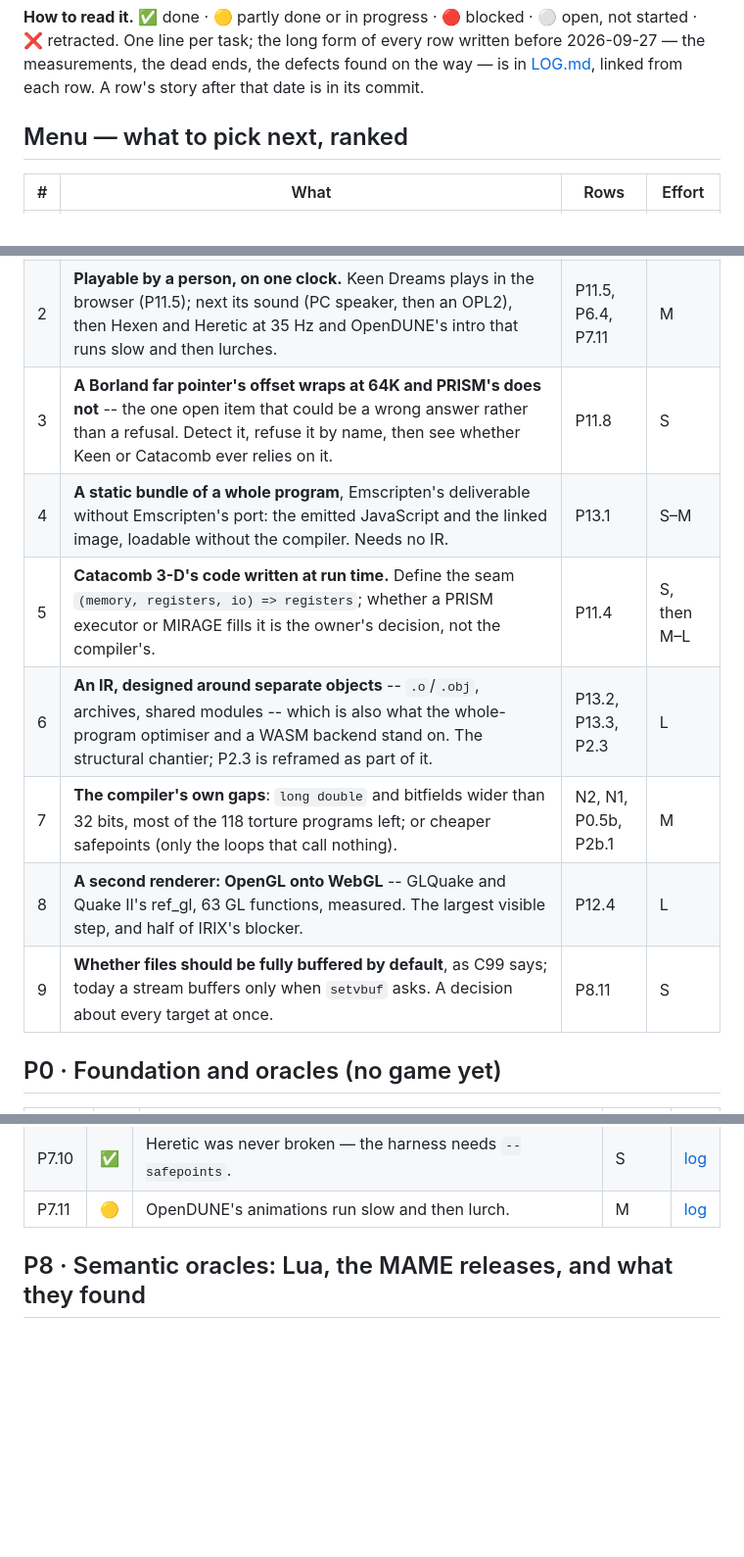
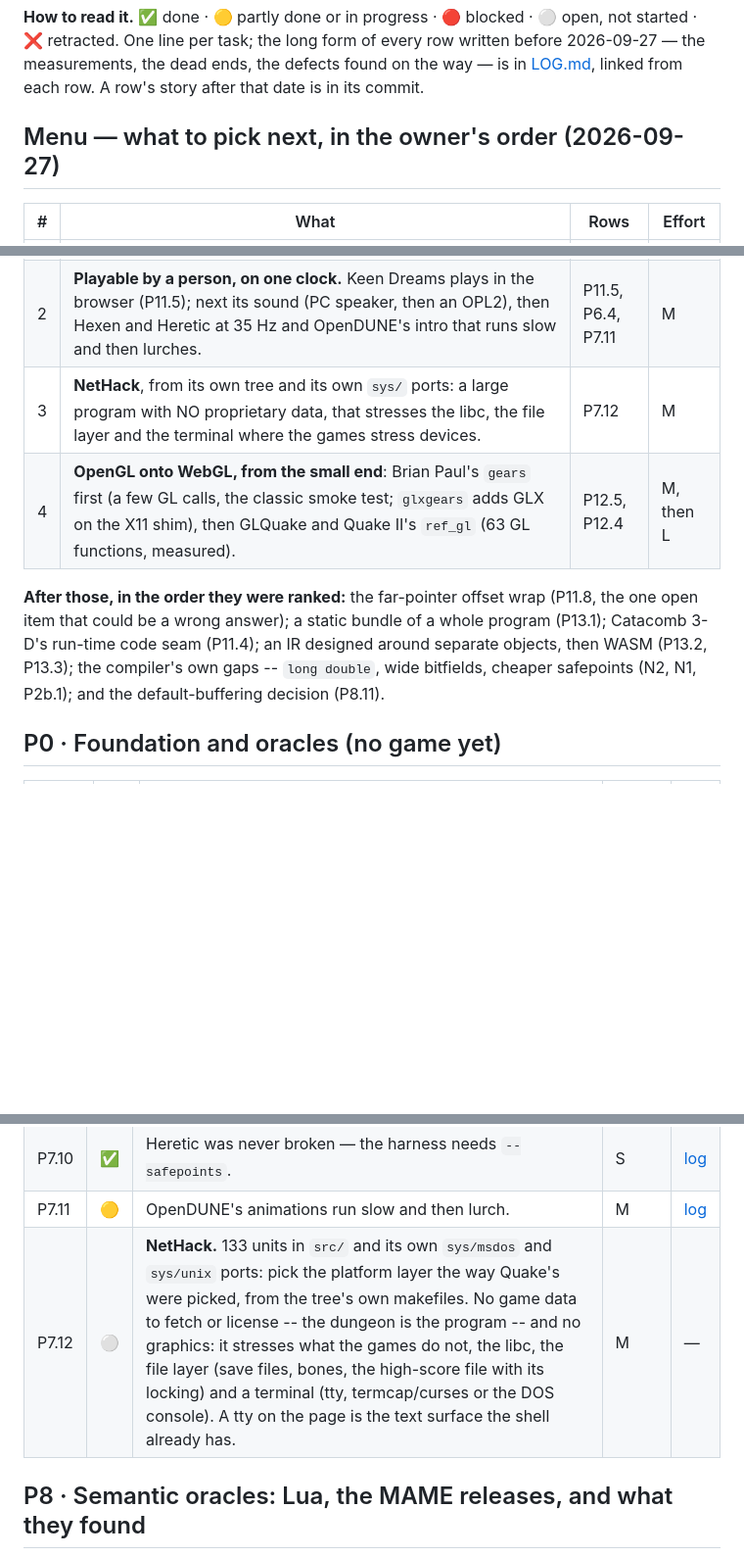
Before and after one commit to jfrelat-lab/prism, a Markdown page: docs/ROADMAP.md, 3 parts joined by grey strips. Shown at 98% size. Drawn GitHub-style; blank space fills up the shorter version.

Commit message:
docs: the roadmap menu in the owner's order; NetHack (P7.12) and OpenGL gears (P12.5) as rows
Pixel oracle, then playability on one clock, then NetHack, then OpenGL onto WebGL from the small end:
gears first, a few dozen GL entry points and the smoke test every GL implementation has run, then
GLQuake and ref_gl. The rest of the previous ranking follows, in its order.

Co-Authored-By: Claude Opus 5.5 <noreply@anthropic.com>

```diff
--- a/docs/ROADMAP.md
+++ b/docs/ROADMAP.md
@@ -28,19 +28,20 @@ estimate from it. **When a chantier closes, write its row before starting the ne
 measurements, the dead ends, the defects found on the way — is in [LOG.md](LOG.md), linked from each
 row. A row's story after that date is in its commit.
 
-## Menu — what to pick next, ranked
+## Menu — what to pick next, in the owner's order (2026-09-27)
 
 | # | What | Rows | Effort |
 |---|---|---|---|
 | 1 | **A pixel oracle for every DOS target: the real binary under DOSBox-X.** `DX-CAPTURE /V` records the emulated framebuffer as ZMBV -- palette indices, unscaled -- and `tools/zmbv.mjs` reads it; `AUTOTYPE` drives the keys. It needs nothing from the guest, so a game that takes INT 8 unchained (Keen) cannot stop it. Keen Dreams first, then Heretic, Hexen, Jump 'n Bump, MAME and Quake on DOS: "it looks right" becomes "it draws what the shipped binary draws". | P11.8, P3.6 | M |
 | 2 | **Playable by a person, on one clock.** Keen Dreams plays in the browser (P11.5); next its sound (PC speaker, then an OPL2), then Hexen and Heretic at 35 Hz and OpenDUNE's intro that runs slow and then lurches. | P11.5, P6.4, P7.11 | M |
-| 3 | **A Borland far pointer's offset wraps at 64K and PRISM's does not** -- the one open item that could be a wrong answer rather than a refusal. Detect it, refuse it by name, then see whether Keen or Catacomb ever relies on it. | P11.8 | S |
-| 4 | **A static bundle of a whole program**, Emscripten's deliverable without Emscripten's port: the emitted JavaScript and the linked image, loadable without the compiler. Needs no IR. | P13.1 | S–M |
-| 5 | **Catacomb 3-D's code written at run time.** Define the seam `(memory, registers, io) => registers`; whether a PRISM executor or MIRAGE fills it is the owner's decision, not the compiler's. | P11.4 | S, then M–L |
-| 6 | **An IR, designed around separate objects** -- `.o`/`.obj`, archives, shared modules -- which is also what the whole-program optimiser and a WASM backend stand on. The structural chantier; P2.3 is reframed as part of it. | P13.2, P13.3, P2.3 | L |
-| 7 | **The compiler's own gaps**: `long double` and bitfields wider than 32 bits, most of the 118 torture programs left; or cheaper safepoints (only the loops that call nothing). | N2, N1, P0.5b, P2b.1 | M |
-| 8 | **A second renderer: OpenGL onto WebGL** -- GLQuake and Quake II's ref_gl, 63 GL functions, measured. The largest visible step, and half of IRIX's blocker. | P12.4 | L |
-| 9 | **Whether files should be fully buffered by default**, as C99 says; today a stream buffers only when `setvbuf` asks. A decision about every target at once. | P8.11 | S |
+| 3 | **NetHack**, from its own tree and its own `sys/` ports: a large program with NO proprietary data, that stresses the libc, the file layer and the terminal where the games stress devices. | P7.12 | M |
+| 4 | **OpenGL onto WebGL, from the small end**: Brian Paul's `gears` first (a few GL calls, the classic smoke test; `glxgears` adds GLX on the X11 shim), then GLQuake and Quake II's `ref_gl` (63 GL functions, measured). | P12.5, P12.4 | M, then L |
+
+**After those, in the order they were ranked:** the far-pointer offset wrap (P11.8, the one open
+item that could be a wrong answer); a static bundle of a whole program (P13.1); Catacomb 3-D's
+run-time code seam (P11.4); an IR designed around separate objects, then WASM (P13.2, P13.3); the
+compiler's own gaps -- `long double`, wide bitfields, cheaper safepoints (N2, N1, P2b.1); and the
+default-buffering decision (P8.11).
 
 ## P0 · Foundation and oracles (no game yet)
 
@@ -166,6 +167,7 @@ second ABI — and the question "what else is DOS but flat?" had an answer.
 | P7.9 | ✅ | `#pragma aux` routine bodies compile. | M | [log](LOG.md#p7-9) |
 | P7.10 | ✅ | Heretic was never broken — the harness needs `--safepoints`. | S | [log](LOG.md#p7-10) |
 | P7.11 | 🟡 | OpenDUNE's animations run slow and then lurch. | M | [log](LOG.md#p7-11) |
+| P7.12 | ⚪ | **NetHack.** 133 units in `src/` and its own `sys/msdos` and `sys/unix` ports: pick the platform layer the way Quake's were picked, from the tree's own makefiles. No game data to fetch or license -- the dungeon is the program -- and no graphics: it stresses what the games do not, the libc, the file layer (save files, bones, the high-score file with its locking) and a terminal (tty, termcap/curses or the DOS console). A tty on the page is the text surface the shell already has. | M | — |
 
 ## P8 · Semantic oracles: Lua, the MAME releases, and what they found
 
```
Also changed, not shown: other parts of docs/ROADMAP.md (+1 -0 lines).
